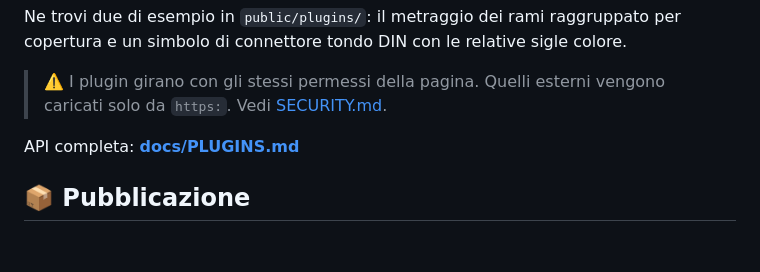
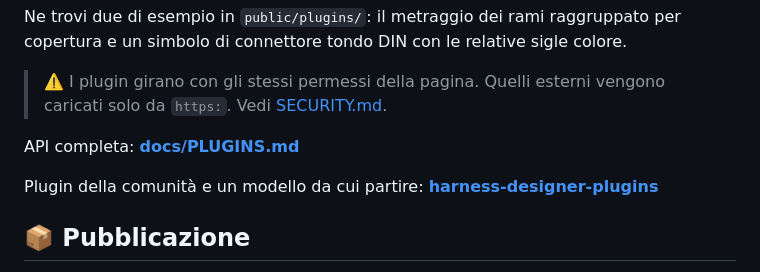
Before and after one commit to 0xDevDav/harness-designer, a Markdown page: README.it.md, the part around the change. Drawn GitHub-style; blank space fills up the shorter version.

Commit message:
docs: link the plugin repository

```diff
--- a/README.it.md
+++ b/README.it.md
@@ -126,6 +126,8 @@ di connettore tondo DIN con le relative sigle colore.
 
 API completa: **[docs/PLUGINS.md](docs/PLUGINS.md)**
 
+Plugin della comunità e un modello da cui partire: **[harness-designer-plugins](https://github.com/0xDevDav/harness-designer-plugins)**
+
 ## 📦 Pubblicazione
 
 Carica il contenuto di `dist/` su qualunque hosting. `base: "./"` fa sì che funzioni sia in root del
```
Also changed, not shown: README.md (+2 -0 lines).
